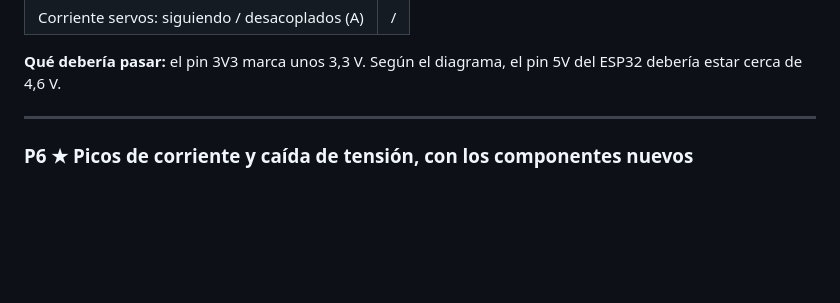
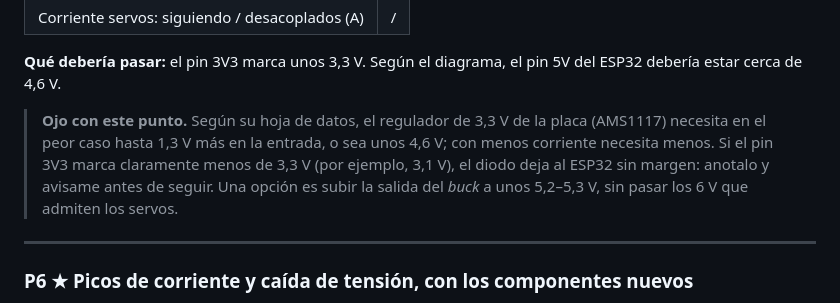
Before and after one commit to sevastianamoroso/proyecto-mano, a Markdown page: docs/pruebas/PLAN_LABORATORIO.md, the part around the change. Drawn GitHub-style; blank space fills up the shorter version.

Commit message:
docs: plan de laboratorio, margen del AMS1117 detrás del diodo

```diff
--- a/docs/pruebas/PLAN_LABORATORIO.md
+++ b/docs/pruebas/PLAN_LABORATORIO.md
@@ -152,6 +152,12 @@ del transmisor**: mientras el receptor reinicia, el transmisor muestra `RF:NO_AC
 
 **Qué debería pasar:** el pin 3V3 marca unos 3,3 V. Según el diagrama, el pin 5V del ESP32 debería
 estar cerca de 4,6 V.
+
+> **Ojo con este punto.** Según su hoja de datos, el regulador de 3,3 V de la placa (AMS1117) necesita
+> en el peor caso hasta 1,3 V más en la entrada, o sea unos 4,6 V; con menos corriente necesita menos.
+> Si el pin 3V3 marca claramente menos de 3,3 V (por ejemplo, 3,1 V), el diodo deja al ESP32 sin margen:
+> anotalo y avisame antes de seguir. Una opción es subir la salida del *buck* a unos 5,2–5,3 V,
+> sin pasar los 6 V que admiten los servos.
 
 ---
 
```
